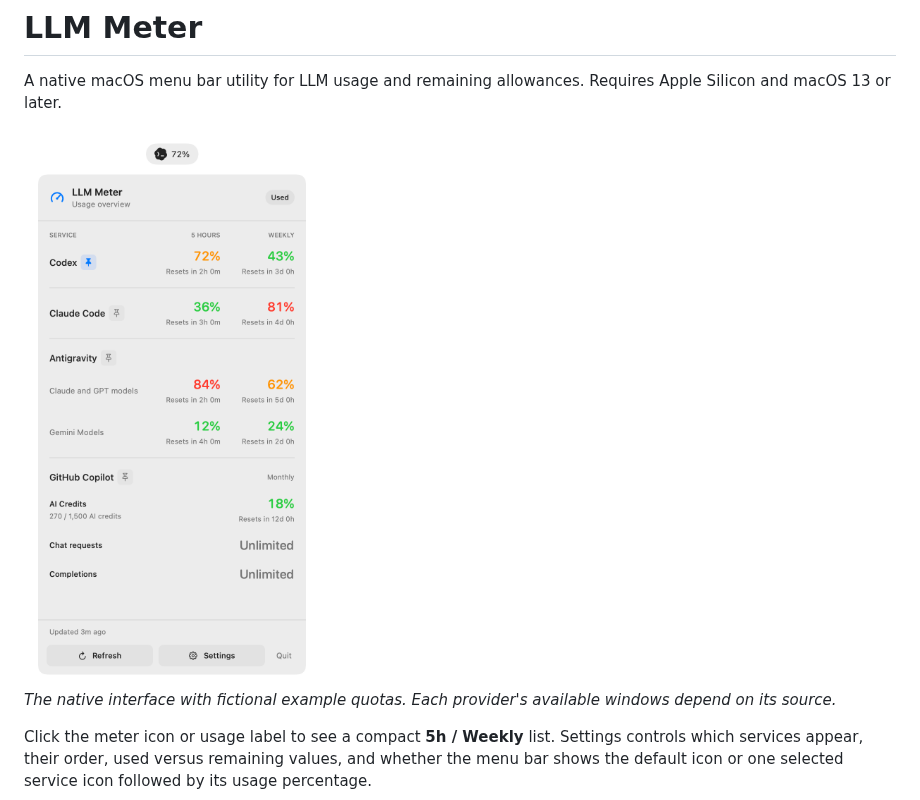
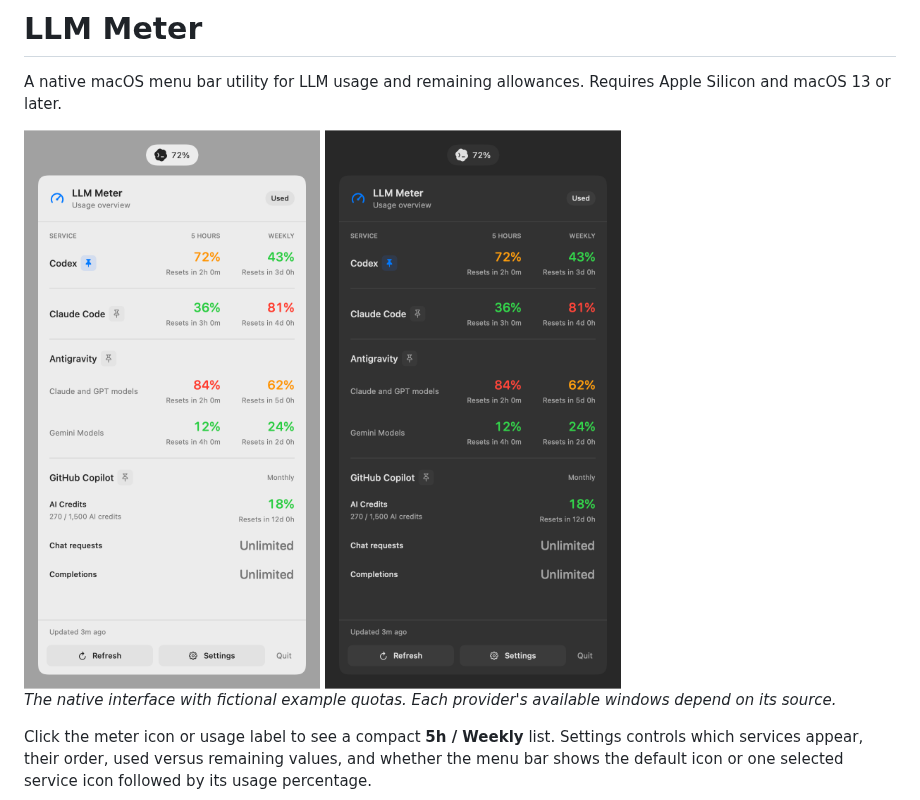
Before and after one commit to zfdang/llm-meter, a Markdown page: README.md, the part around the change. GitHub-like rendering; pictures changed too: docs/images/usage-panel-dark.png (added), docs/images/usage-panel.png.

```diff
--- a/README.md
+++ b/README.md
@@ -3,6 +3,7 @@
 A native macOS menu bar utility for LLM usage and remaining allowances. Requires Apple Silicon and macOS 13 or later.
 
 <img src="docs/images/usage-panel.png" alt="LLM Meter's provider icon and usage panel" width="420">
+<img src="docs/images/usage-panel-dark.png" alt="LLM Meter usage panel in dark mode" width="420">
 
 *The native interface with fictional example quotas. Each provider's available windows depend on its source.*
 
```
Also changed, not shown: docs/development.md (+3 -3 lines), 13 other files.
